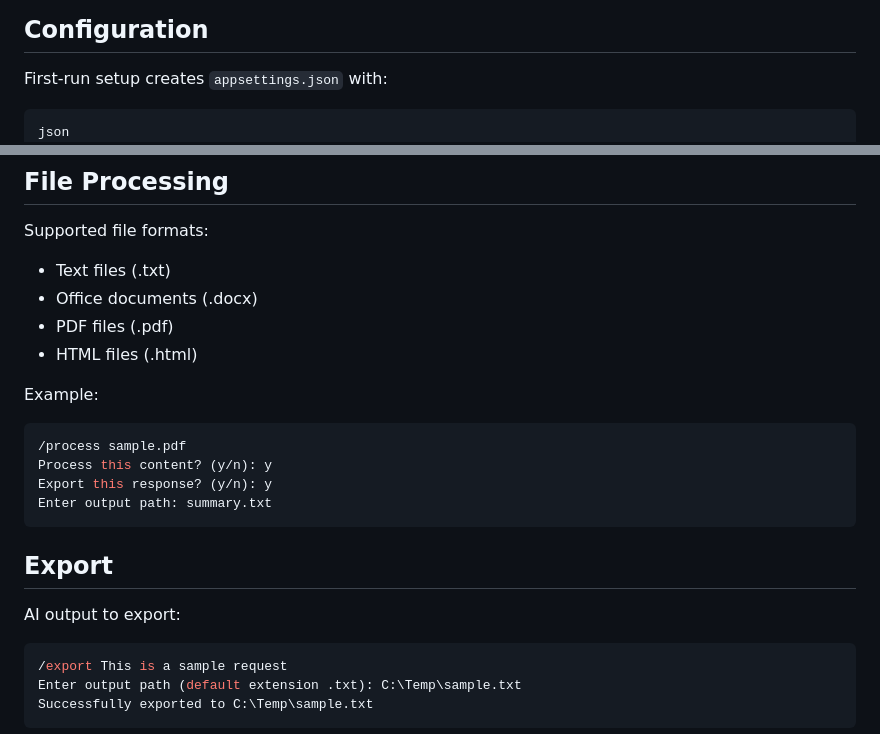
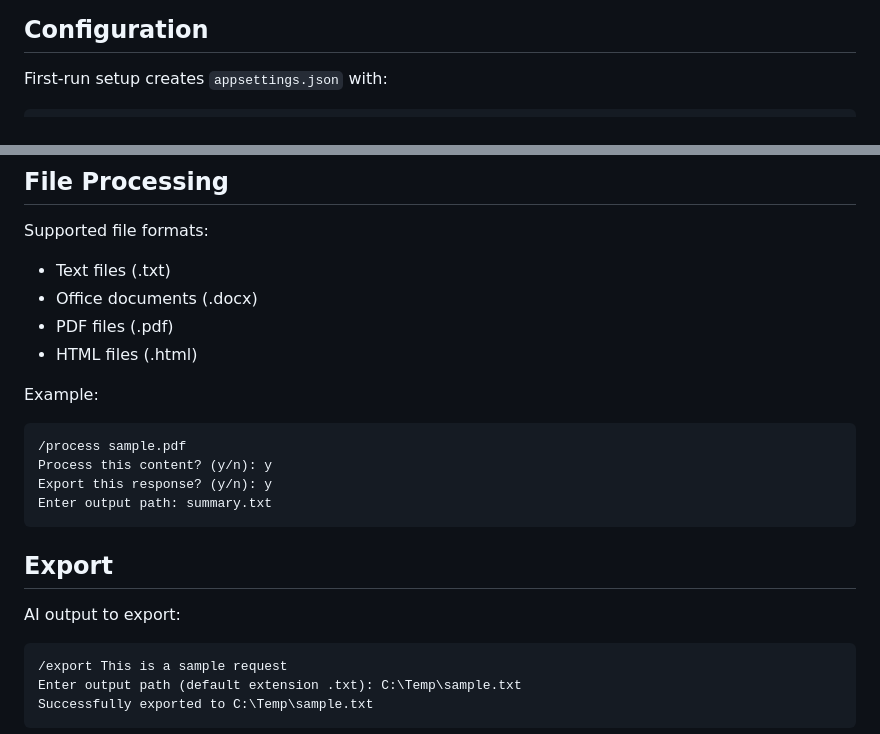
Before and after one commit to jambelnet/GroqSharp, a Markdown page: README.md, 2 parts joined by grey strips. GitHub-like rendering.

````diff
--- a/README.md
+++ b/README.md
@@ -39,7 +39,6 @@ This creates an `appsettings.json` file with your configuration for future runs.
 First-run setup creates `appsettings.json` with:
 
 ```json
-json
 {
   "Groq": {
     "ApiKey": "your_api_key",
@@ -159,7 +158,7 @@ Supported file formats:
 
 Example:
 
-```bash
+```text
 /process sample.pdf
 Process this content? (y/n): y
 Export this response? (y/n): y
@@ -170,7 +169,7 @@ Enter output path: summary.txt
 
 AI output to export:
 
-```bash
+```text
 /export This is a sample request
 Enter output path (default extension .txt): C:\Temp\sample.txt
 Successfully exported to C:\Temp\sample.txt
````
Also changed, not shown: other parts of README.md (+9 -9 lines).
